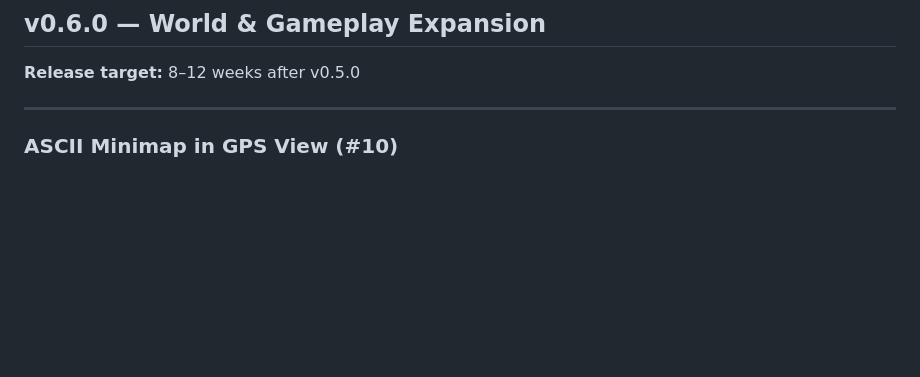
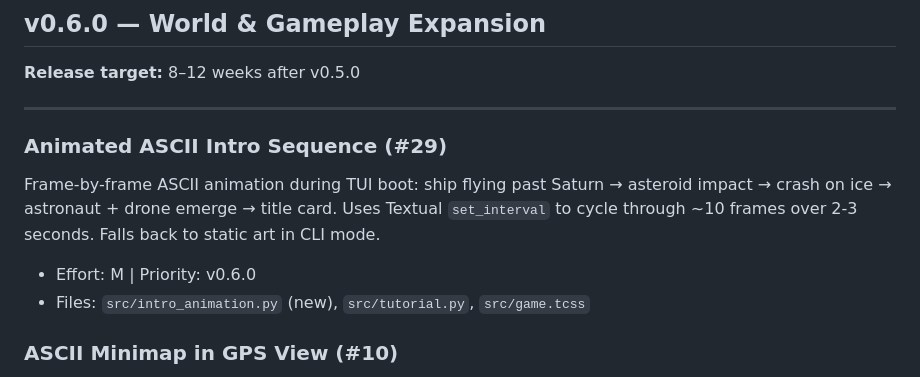
Before and after one commit to elephantatech/moon_traveler, a Markdown page: ROADMAP.md, the part around the change. Drawn GitHub-style; blank space fills up the shorter version.

Commit message:
docs: add animated ASCII intro feature (#29) to roadmap
AI-assisted development

```diff
--- a/ROADMAP.md
+++ b/ROADMAP.md
@@ -250,6 +250,11 @@ This release delivers a fully interactive Textual-based TUI alongside the existi
 **Release target:** 8–12 weeks after v0.5.0
 
 ---
+
+### Animated ASCII Intro Sequence (#29)
+Frame-by-frame ASCII animation during TUI boot: ship flying past Saturn → asteroid impact → crash on ice → astronaut + drone emerge → title card. Uses Textual `set_interval` to cycle through ~10 frames over 2-3 seconds. Falls back to static art in CLI mode.
+- Effort: M | Priority: v0.6.0
+- Files: `src/intro_animation.py` (new), `src/tutorial.py`, `src/game.tcss`
 
 ### ASCII Minimap in GPS View (#10)
 
```
